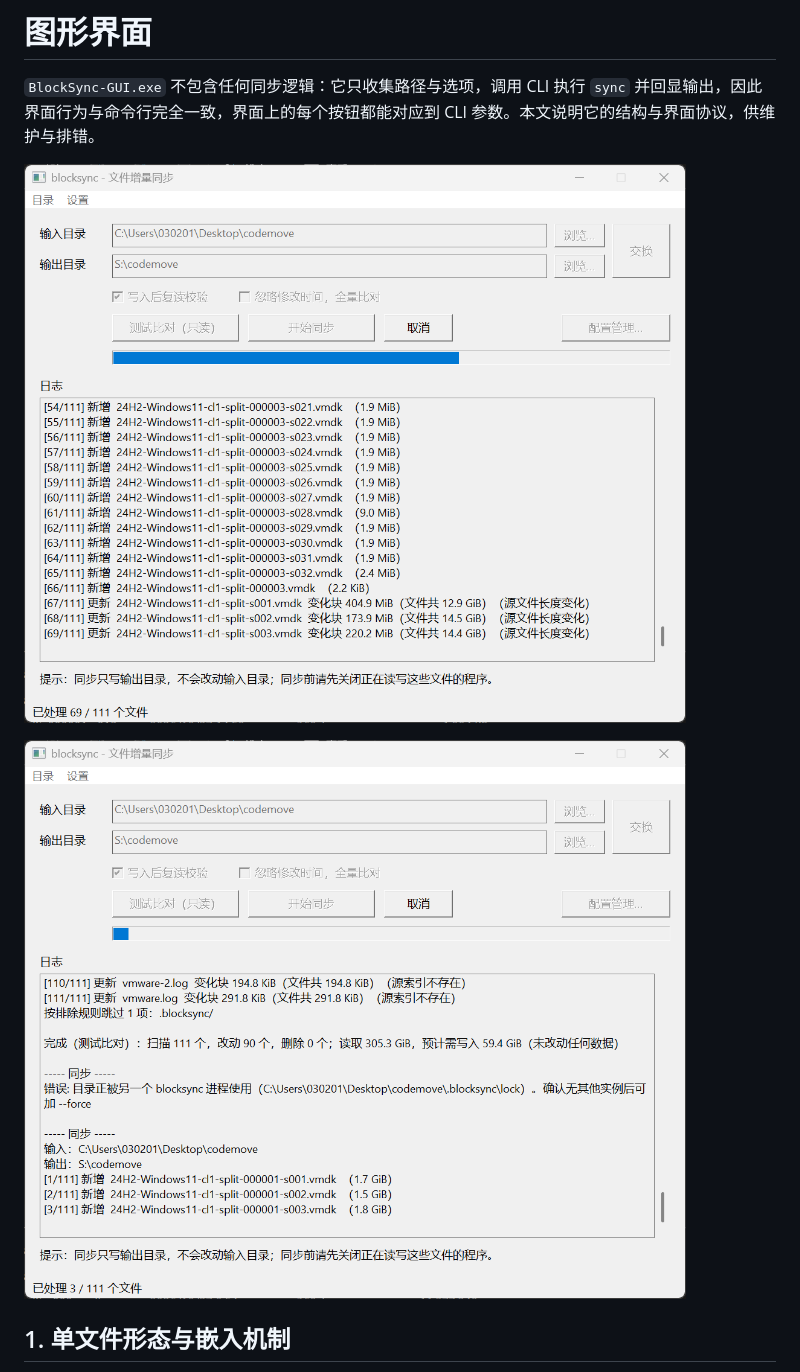
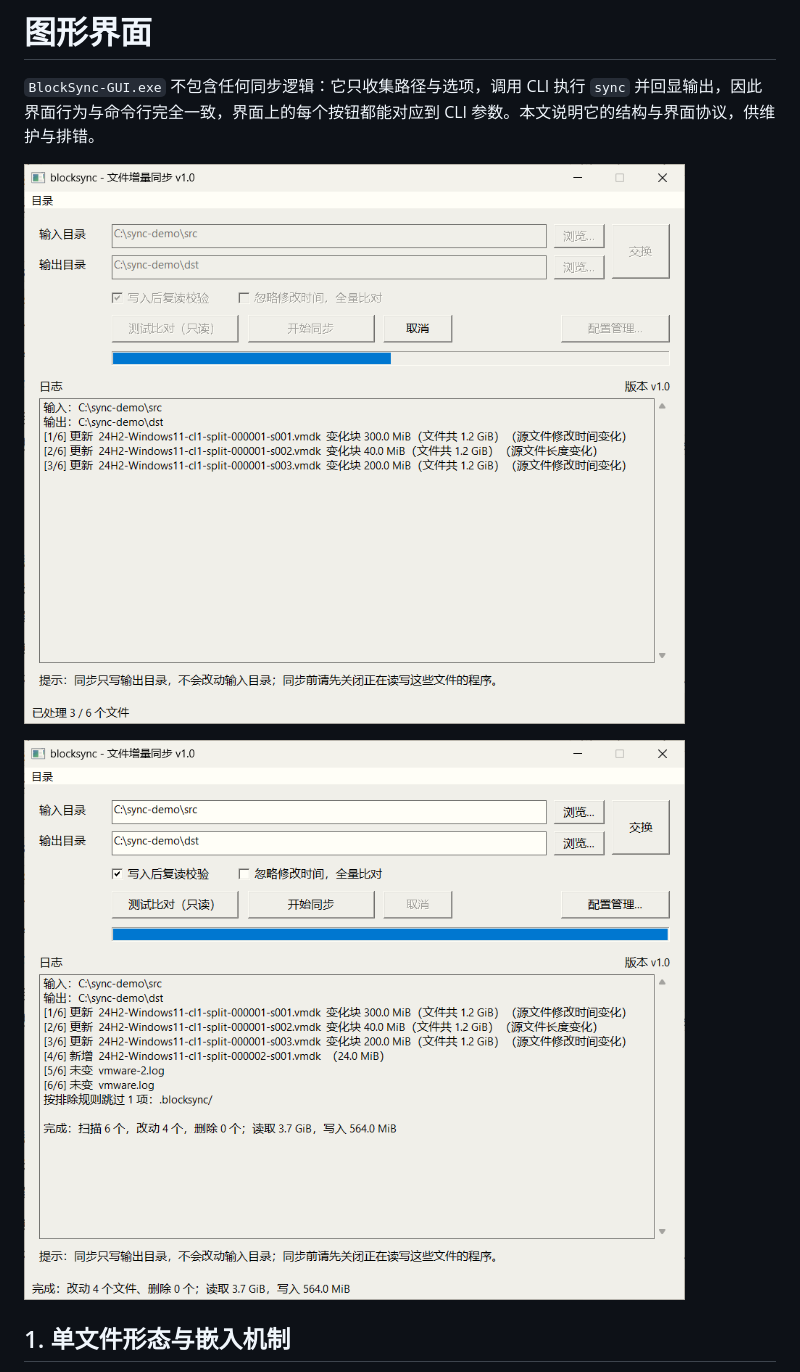
Before and after one commit to DXVE/blocksync, a Markdown page: wiki/图形界面.md, the part around the change. Rendered like a GitHub page; pictures changed too: blocksync-ui-done.png (added), blocksync-ui-dryrun.png (deleted), blocksync-ui.png.

```diff
--- a/wiki/图形界面.md
+++ b/wiki/图形界面.md
@@ -4,7 +4,7 @@
 
 ![同步运行中：逐文件报告状态与变化块写入量](../blocksync-ui.png)
 
-![测试比对汇总、跨运行日志保留与目录锁提示](../blocksync-ui-dryrun.png)
+![同步完成：逐文件变化块与合计读写量](../blocksync-ui-done.png)
 
 ## 1. 单文件形态与嵌入机制
 
```
Also changed, not shown: README.md (+14 -3 lines).
